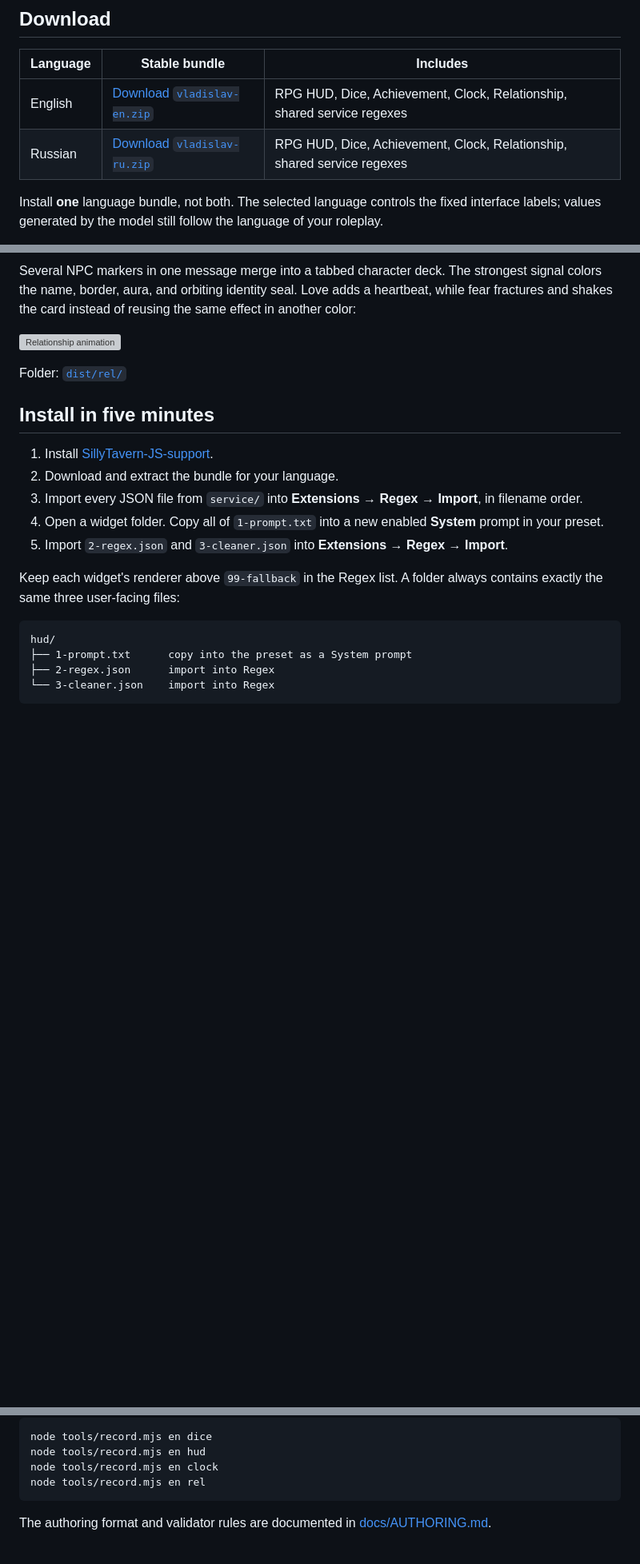
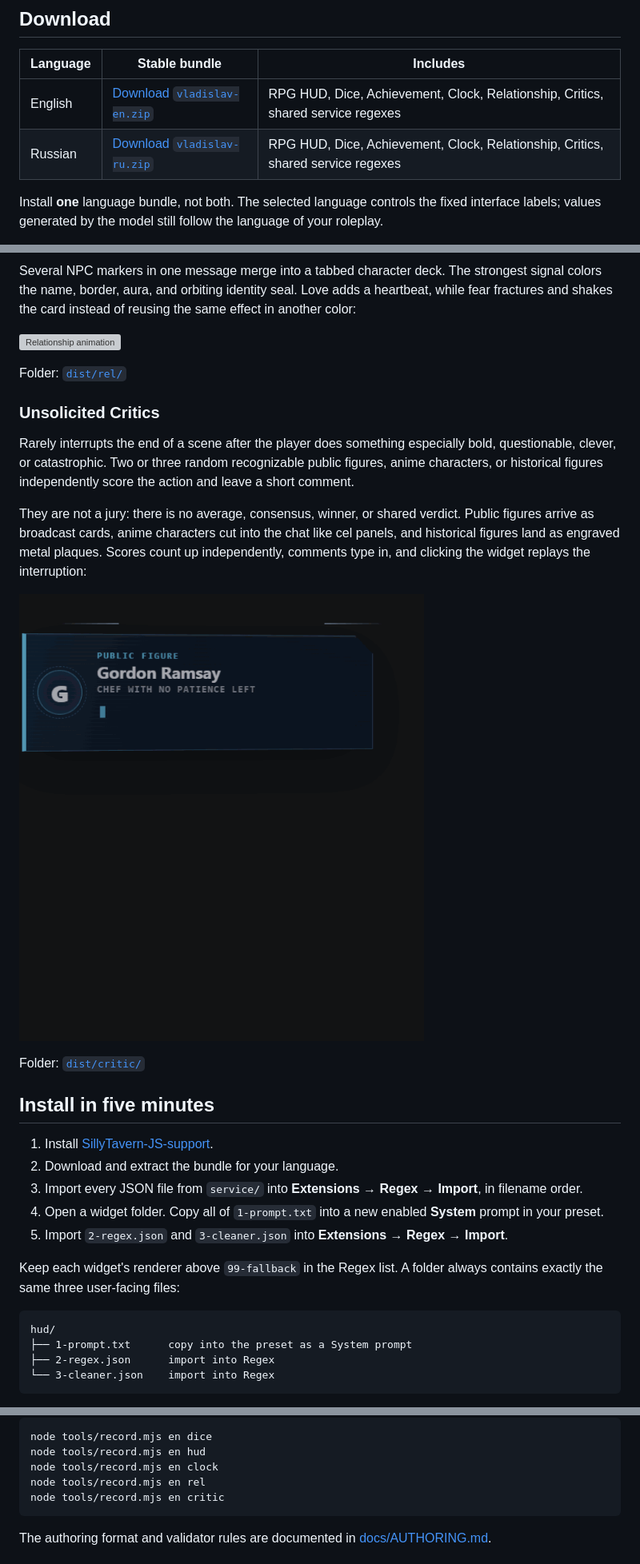
Before and after one commit to tankisthuieglot-hue/trackers-and-widgets, a Markdown page: README.md, 3 parts joined by grey strips. Shown: that part at 80% size. Drawn GitHub-style; pictures changed too: docs/media/critic-en.gif (added); blank space fills up the shorter version; grey boxes are pictures that could not be loaded.

Commit message:
feat: promote Unsolicited Critics to the stable pack

````diff
--- a/README.md
+++ b/README.md
@@ -12,8 +12,8 @@ context.
 
 | Language | Stable bundle | Includes |
 |---|---|---|
-| English | [Download `vladislav-en.zip`](https://github.com/tankisthuieglot-hue/vladislav/releases/latest/download/vladislav-en.zip) | RPG HUD, Dice, Achievement, Clock, Relationship, shared service regexes |
-| Russian | [Download `vladislav-ru.zip`](https://github.com/tankisthuieglot-hue/vladislav/releases/latest/download/vladislav-ru.zip) | RPG HUD, Dice, Achievement, Clock, Relationship, shared service regexes |
+| English | [Download `vladislav-en.zip`](https://github.com/tankisthuieglot-hue/vladislav/releases/latest/download/vladislav-en.zip) | RPG HUD, Dice, Achievement, Clock, Relationship, Critics, shared service regexes |
+| Russian | [Download `vladislav-ru.zip`](https://github.com/tankisthuieglot-hue/vladislav/releases/latest/download/vladislav-ru.zip) | RPG HUD, Dice, Achievement, Clock, Relationship, Critics, shared service regexes |
 
 Install **one** language bundle, not both. The selected language controls the
 fixed interface labels; values generated by the model still follow the language
@@ -98,6 +98,23 @@ reusing the same effect in another color:
 
 Folder: [`dist/rel/`](dist/rel/)
 
+### Unsolicited Critics
+
+Rarely interrupts the end of a scene after the player does something especially
+bold, questionable, clever, or catastrophic. Two or three random recognizable
+public figures, anime characters, or historical figures independently score
+the action and leave a short comment.
+
+They are not a jury: there is no average, consensus, winner, or shared verdict.
+Public figures arrive as broadcast cards, anime characters cut into the chat
+like cel panels, and historical figures land as engraved metal plaques. Scores
+count up independently, comments type in, and clicking the widget replays the
+interruption:
+
+![Unsolicited Critics animation](docs/media/critic-en.gif)
+
+Folder: [`dist/critic/`](dist/critic/)
+
 ## Install in five minutes
 
 1. Install
@@ -176,6 +193,7 @@ node tools/record.mjs en dice
 node tools/record.mjs en hud
 node tools/record.mjs en clock
 node tools/record.mjs en rel
+node tools/record.mjs en critic
 ```
 
 The authoring format and validator rules are documented in
````
Also changed, not shown: docs/media/critic-en.png (added), 13 other files.
